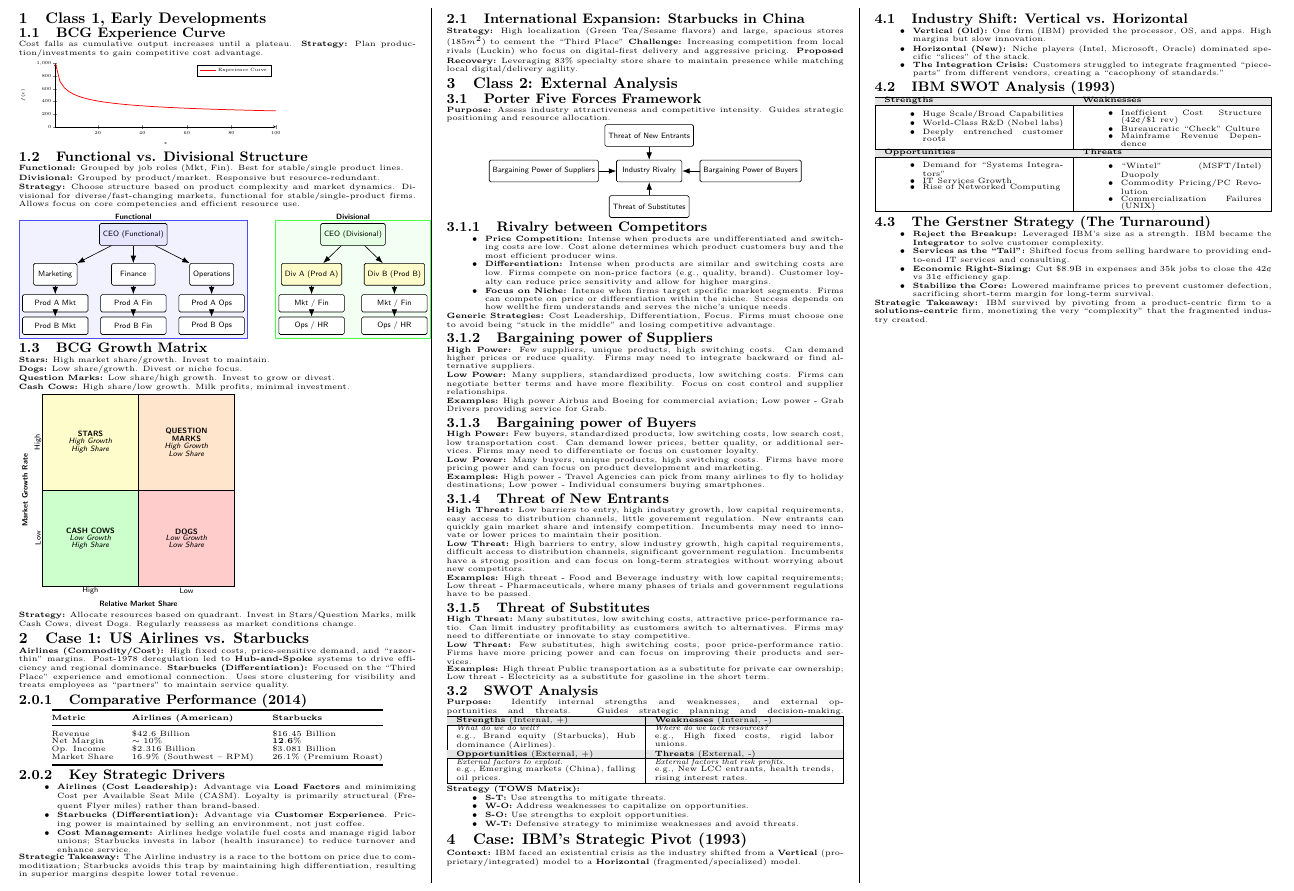
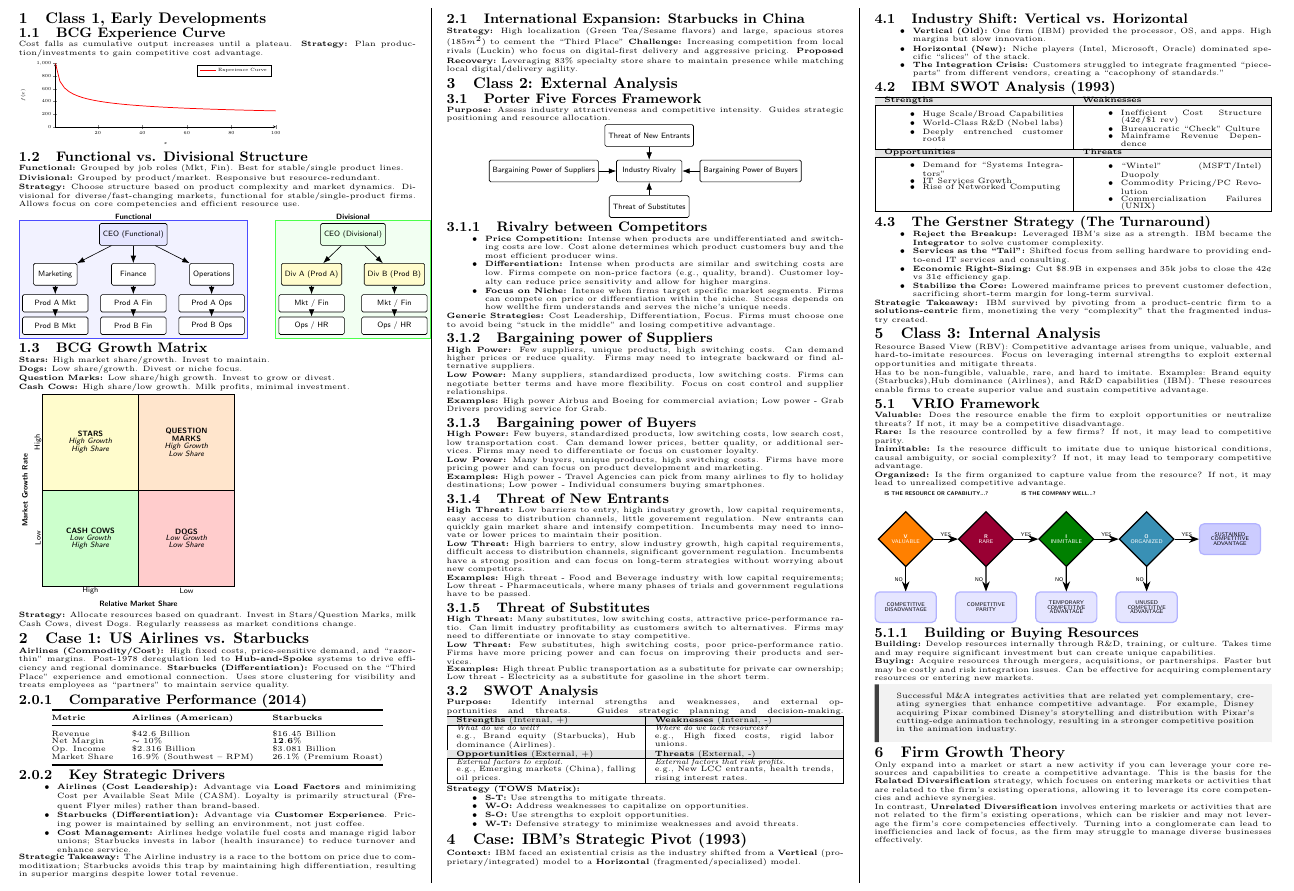
Before and after one commit to ivanleekk/BSP3701-Cheatsheet, a LaTeX document (BSP3701_Cheatsheet.tex, which reads sections/class3.tex): part of the page, cut so that both start at the same text. Compiled offline with pdfLaTeX.

Commit message:
feat: class 3

```diff
--- /dev/null
+++ b/sections/class3.tex
@@ -0,0 +1,92 @@
+\section{Class 3: Internal Analysis}
+Resource Based View (RBV): Competitive advantage arises from unique, valuable,
+and hard-to-imitate resources. Focus on leveraging internal strengths to
+exploit external opportunities and mitigate threats.
+
+Has to be non-fungible, valuable, rare, and hard to imitate. Examples: Brand
+equity (Starbucks),Hub dominance (Airlines), and R\&D capabilities (IBM). These
+resources enable firms to create superior value and sustain competitive
+advantage.
+
+\subsection{VRIO Framework}
+\textbf{Valuable:} Does the resource enable the firm to exploit opportunities or
+neutralize threats? If not, it may be a competitive disadvantage.
+
+\textbf{Rare:} Is the resource controlled by a few firms? If not, it may lead to
+competitive parity.
+
+\textbf{Inimitable:} Is the resource difficult to imitate due to unique historical
+conditions, causal ambiguity, or social complexity? If not, it may lead to
+temporary competitive advantage.
+
+\textbf{Organized:} Is the firm organized to capture value from the resource? If not,
+it may lead to unrealized competitive advantage.
+
+\begin{tikzpicture}[
+        font=\sffamily\tiny,
+        >=Stealth,
+        node distance=0.5cm and 0.8cm,
+        diamond_node/.style={draw, diamond, aspect=1, minimum size=1.8cm, thick, align=center, text=white},
+        result_node/.style={draw=blue!30, fill=blue!10, rounded corners=3pt, minimum width=2cm, minimum height=1cm, align=center, thick},
+        label_node/.style={font=\sffamily\bfseries\tiny, align=center},
+        scale=0.7, transform shape
+    ]
+
+    % Top Labels
+    \node[label_node] (res_label) at (1, 1.5) {IS THE RESOURCE OR CAPABILITY...?};
+    \node[label_node] (comp_label) at (5, 1.5) {IS THE COMPANY WELL...?};
+
+    % Diamonds
+    \node[diamond_node, fill=orange] (v) {\textbf{V} \\ VALUABLE}; \node[diamond_node, fill=purple!80!black, right=of v] (r) {\textbf{R} \\ RARE}; \node[diamond_node, fill=green!50!black, right=of r] (i) {\textbf{I} \\ INIMITABLE}; \node[diamond_node, fill=cyan!70!black, right=of i] (o) {\textbf{O} \\ ORGANIZED};
+
+    % Results Bottom
+    \node[result_node, below=0.8cm of v] (res_v) {COMPETITIVE \\ DISADVANTAGE};
+    \node[result_node, below=0.8cm of r] (res_r) {COMPETITIVE \\ PARITY};
+    \node[result_node, below=0.8cm of i] (res_i) {TEMPORARY \\ COMPETITIVE \\ ADVANTAGE};
+    \node[result_node, below=0.8cm of o] (res_o) {UNUSED \\ COMPETITIVE \\ ADVANTAGE};
+
+    % Final Result Right
+    \node[result_node, right=0.8cm of o, fill=blue!20] (res_final) {SUSTAINED \\ COMPETITIVE \\ ADVANTAGE};
+
+    % Paths with "YES" and "NO"
+    \path[->, thick] (v) edge node[above] {YES} (r);
+    \path[->, thick] (r) edge node[above] {YES} (i);
+    \path[->, thick] (i) edge node[above] {YES} (o);
+    \path[->, thick] (o) edge node[above] {YES} (res_final);
+
+    \path[->, thick] (v) edge node[left] {NO} (res_v);
+    \path[->, thick] (r) edge node[left] {NO} (res_r);
+    \path[->, thick] (i) edge node[left] {NO} (res_i);
+    \path[->, thick] (o) edge node[left] {NO} (res_o);
+
+\end{tikzpicture}
+
+\subsubsection{Building or Buying Resources}
+\textbf{Building:} Develop resources internally through R\&D, training, or culture.
+Takes time and may require significant investment but can create unique
+capabilities.
+
+\textbf{Buying:} Acquire resources through mergers, acquisitions, or partnerships.
+Faster but may be costly and risk integration issues. Can be effective for
+acquiring complementary resources or entering new markets.
+
+\begin{callout}
+    Successful M\&A integrates activities that are related yet complementary,
+    creating synergies that enhance competitive advantage. For example, Disney
+    acquiring Pixar combined Disney's storytelling and distribution with Pixar's
+    cutting-edge animation technology, resulting in a stronger competitive position
+    in the animation industry.
+\end{callout}
+
+\section{Firm Growth Theory}
+Only expand into a market or start a new activity if you can leverage your core
+resources and capabilities to create a competitive advantage. This is the basis
+for the \textbf{Related Diversification} strategy, which focuses on entering markets or
+activities that are related to the firm's existing operations, allowing it to
+leverage its core competencies and achieve synergies.
+
+In contrast, \textbf{Unrelated Diversification} involves entering markets or activities that are not
+related to the firm's existing operations, which can be riskier and may not
+leverage the firm's core competencies effectively. Turning into a conglomerate
+can lead to inefficiencies and lack of focus, as the firm may struggle to
+manage diverse businesses effectively.
```
Also changed, not shown: BSP3701_Cheatsheet.tex (+2 -0 lines).
